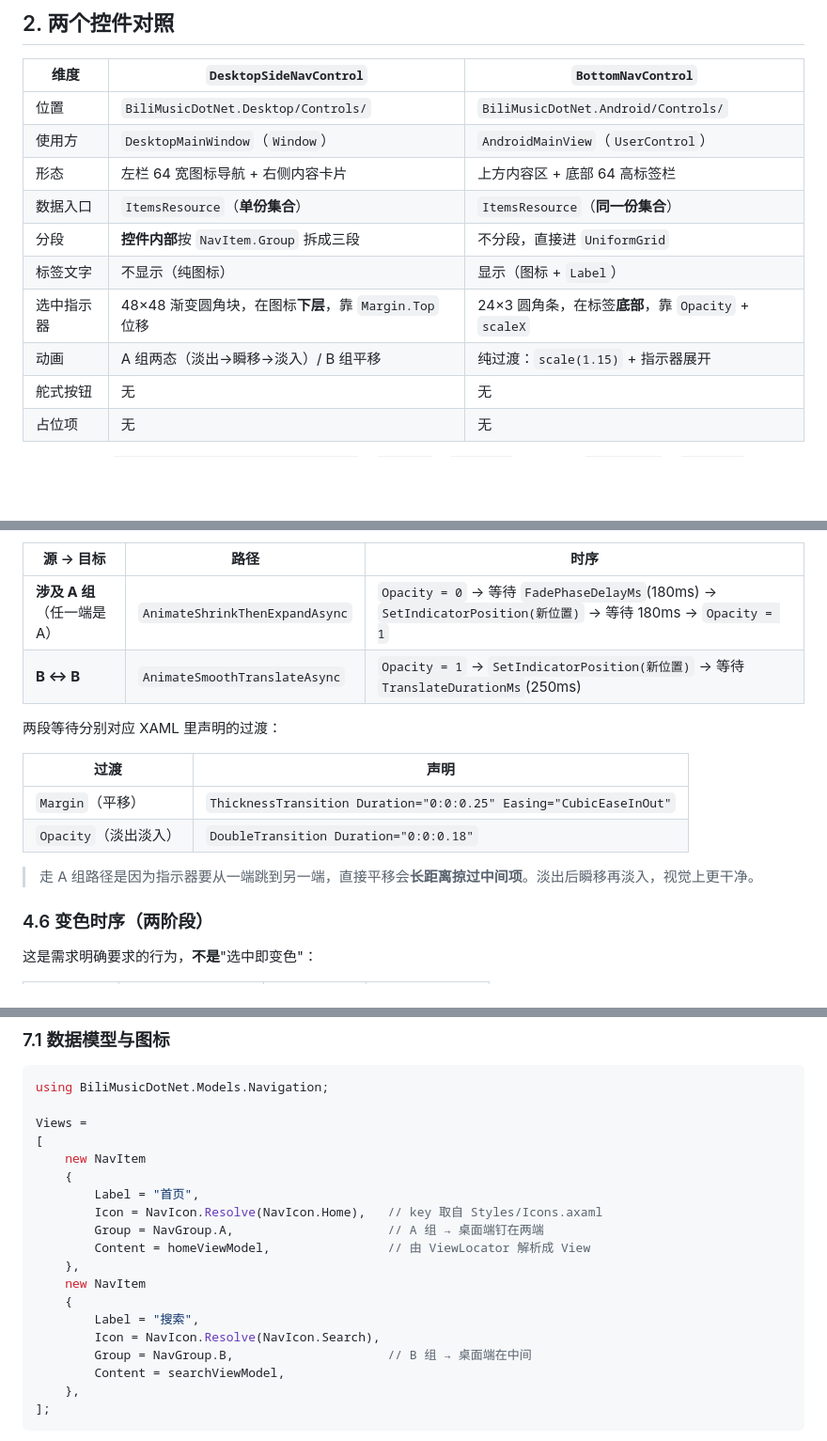
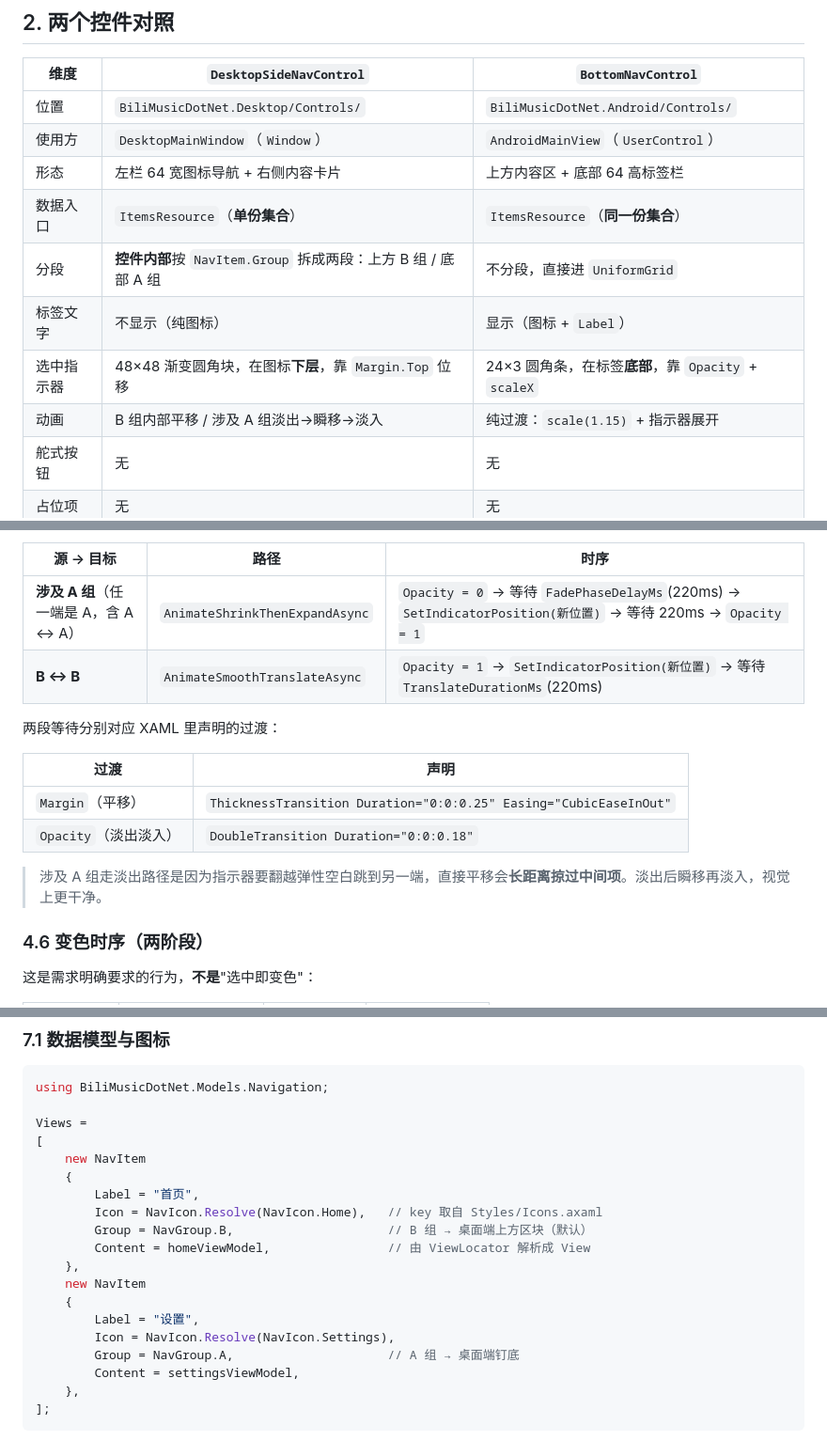
Before and after one commit to wan-an-zz/BiliMusic.NET, a Markdown page: docs/UI/导航控件文档.md, 3 parts joined by grey strips. Shown at 94% size. Rendered like a GitHub page; blank space fills up the shorter version.

````diff
--- a/docs/UI/导航控件文档.md
+++ b/docs/UI/导航控件文档.md
@@ -29,10 +29,10 @@
 | 使用方 | `DesktopMainWindow`（`Window`） | `AndroidMainView`（`UserControl`） |
 | 形态 | 左栏 64 宽图标导航 + 右侧内容卡片 | 上方内容区 + 底部 64 高标签栏 |
 | 数据入口 | `ItemsResource`（**单份集合**） | `ItemsResource`（**同一份集合**） |
-| 分段 | **控件内部**按 `NavItem.Group` 拆成三段 | 不分段，直接进 `UniformGrid` |
+| 分段 | **控件内部**按 `NavItem.Group` 拆成两段：上方 B 组 / 底部 A 组 | 不分段，直接进 `UniformGrid` |
 | 标签文字 | 不显示（纯图标） | 显示（图标 + `Label`） |
 | 选中指示器 | 48×48 渐变圆角块，在图标**下层**，靠 `Margin.Top` 位移 | 24×3 圆角条，在标签**底部**，靠 `Opacity` + `scaleX` |
-| 动画 | A 组两态（淡出→瞬移→淡入）/ B 组平移 | 纯过渡：`scale(1.15)` + 指示器展开 |
+| 动画 | B 组内部平移 / 涉及 A 组淡出→瞬移→淡入 | 纯过渡：`scale(1.15)` + 指示器展开 |
 | 舵式按钮 | 无 | 无 |
 | 占位项 | 无 | 无 |
 
@@ -132,8 +130,8 @@ indicatorTop = containerTop + icon.Bounds.Y + (icon.Bounds.Height - 48) / 2
 
 | 源 → 目标 | 路径 | 时序 |
 | --- | --- | --- |
-| **涉及 A 组**（任一端是 A） | `AnimateShrinkThenExpandAsync` | `Opacity = 0` → 等待 `FadePhaseDelayMs`(180ms) → `SetIndicatorPosition(新位置)` → 等待 180ms → `Opacity = 1` |
-| **B ↔ B** | `AnimateSmoothTranslateAsync` | `Opacity = 1` → `SetIndicatorPosition(新位置)` → 等待 `TranslateDurationMs`(250ms) |
+| **涉及 A 组**（任一端是 A，含 A ↔ A） | `AnimateShrinkThenExpandAsync` | `Opacity = 0` → 等待 `FadePhaseDelayMs`(220ms) → `SetIndicatorPosition(新位置)` → 等待 220ms → `Opacity = 1` |
+| **B ↔ B** | `AnimateSmoothTranslateAsync` | `Opacity = 1` → `SetIndicatorPosition(新位置)` → 等待 `TranslateDurationMs`(220ms) |
 
 两段等待分别对应 XAML 里声明的过渡：
 
@@ -142,7 +140,7 @@ indicatorTop = containerTop + icon.Bounds.Y + (icon.Bounds.Height - 48) / 2
 | `Margin`（平移） | `ThicknessTransition Duration="0:0:0.25" Easing="CubicEaseInOut"` |
 | `Opacity`（淡出淡入） | `DoubleTransition Duration="0:0:0.18"` |
 
-> 走 A 组路径是因为指示器要从一端跳到另一端，直接平移会**长距离掠过中间项**。淡出后瞬移再淡入，视觉上更干净。
+> 涉及 A 组走淡出路径是因为指示器要翻越弹性空白跳到另一端，直接平移会**长距离掠过中间项**。淡出后瞬移再淡入，视觉上更干净。
 
 ### 4.6 变色时序（两阶段）
 
@@ -255,15 +252,15 @@ Views =
     {
         Label = "首页",
         Icon = NavIcon.Resolve(NavIcon.Home),   // key 取自 Styles/Icons.axaml
-        Group = NavGroup.A,                     // A 组 → 桌面端钉在两端
+        Group = NavGroup.B,                     // B 组 → 桌面端上方区块（默认）
         Content = homeViewModel,                // 由 ViewLocator 解析成 View
     },
     new NavItem
     {
-        Label = "搜索",
-        Icon = NavIcon.Resolve(NavIcon.Search),
-        Group = NavGroup.B,                     // B 组 → 桌面端在中间
-        Content = searchViewModel,
+        Label = "设置",
+        Icon = NavIcon.Resolve(NavIcon.Settings),
+        Group = NavGroup.A,                     // A 组 → 桌面端钉底
+        Content = settingsViewModel,
     },
 ];
 ```
````
Also changed, not shown: other parts of docs/UI/导航控件文档.md (+18 -21 lines).
